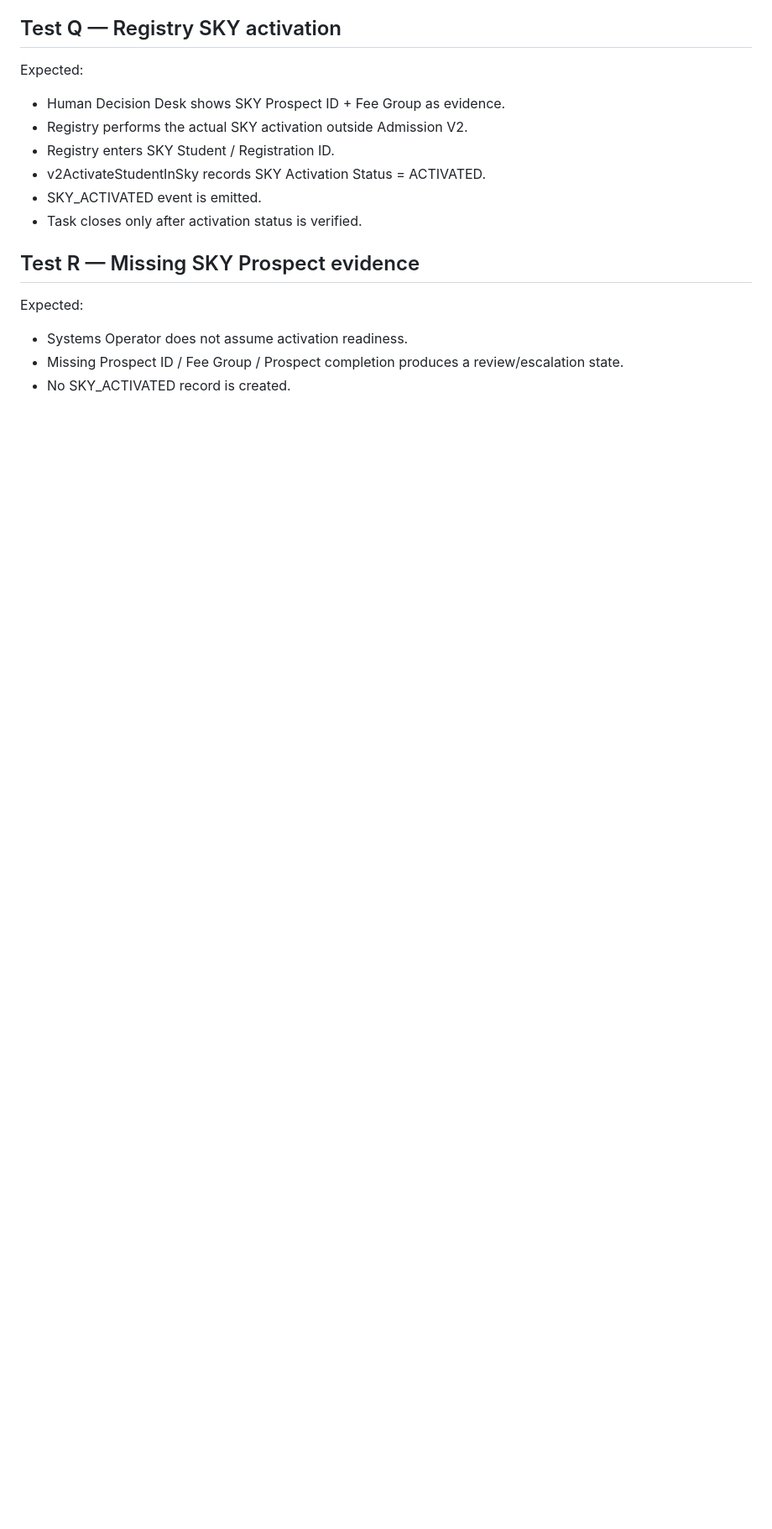
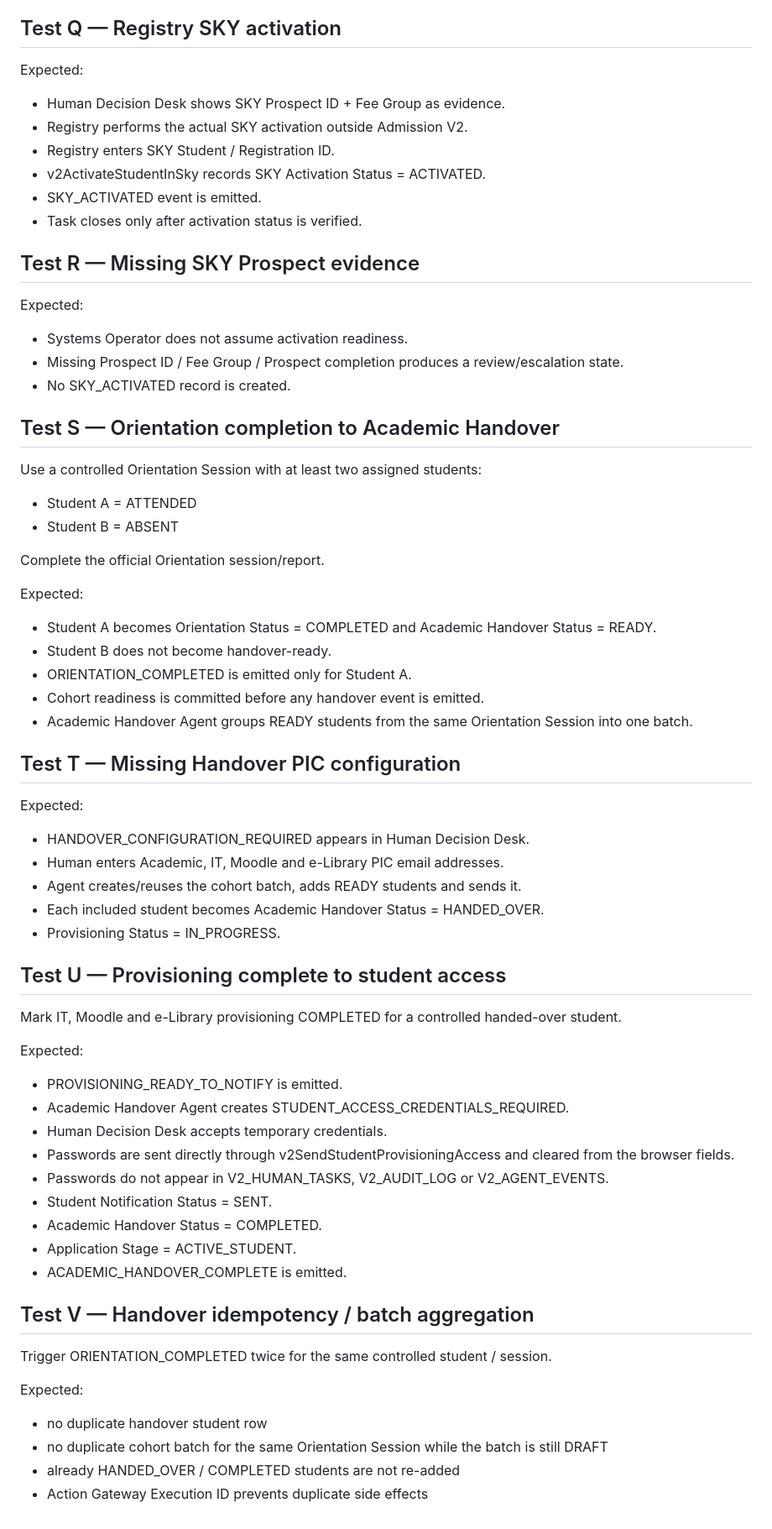
Before and after one commit to adiybukhori/ipgs-admission-form, a Markdown page: n8n/TESTING.md, the part around one of its changes. Shown at 84% size. Rendered like a GitHub page; blank space fills up the shorter version.

Commit message:
Add Academic Handover controlled tests

```diff
--- a/n8n/TESTING.md
+++ b/n8n/TESTING.md
@@ -269,3 +269,53 @@ Expected:
 - Systems Operator does not assume activation readiness.
 - Missing Prospect ID / Fee Group / Prospect completion produces a review/escalation state.
 - No SKY_ACTIVATED record is created.
+
+
+## Test S — Orientation completion to Academic Handover
+
+Use a controlled Orientation Session with at least two assigned students:
+- Student A = ATTENDED
+- Student B = ABSENT
+
+Complete the official Orientation session/report.
+
+Expected:
+- Student A becomes Orientation Status = COMPLETED and Academic Handover Status = READY.
+- Student B does not become handover-ready.
+- ORIENTATION_COMPLETED is emitted only for Student A.
+- Cohort readiness is committed before any handover event is emitted.
+- Academic Handover Agent groups READY students from the same Orientation Session into one batch.
+
+## Test T — Missing Handover PIC configuration
+
+Expected:
+- HANDOVER_CONFIGURATION_REQUIRED appears in Human Decision Desk.
+- Human enters Academic, IT, Moodle and e-Library PIC email addresses.
+- Agent creates/reuses the cohort batch, adds READY students and sends it.
+- Each included student becomes Academic Handover Status = HANDED_OVER.
+- Provisioning Status = IN_PROGRESS.
+
+## Test U — Provisioning complete to student access
+
+Mark IT, Moodle and e-Library provisioning COMPLETED for a controlled handed-over student.
+
+Expected:
+- PROVISIONING_READY_TO_NOTIFY is emitted.
+- Academic Handover Agent creates STUDENT_ACCESS_CREDENTIALS_REQUIRED.
+- Human Decision Desk accepts temporary credentials.
+- Passwords are sent directly through v2SendStudentProvisioningAccess and cleared from the browser fields.
+- Passwords do not appear in V2_HUMAN_TASKS, V2_AUDIT_LOG or V2_AGENT_EVENTS.
+- Student Notification Status = SENT.
+- Academic Handover Status = COMPLETED.
+- Application Stage = ACTIVE_STUDENT.
+- ACADEMIC_HANDOVER_COMPLETE is emitted.
+
+## Test V — Handover idempotency / batch aggregation
+
+Trigger ORIENTATION_COMPLETED twice for the same controlled student / session.
+
+Expected:
+- no duplicate handover student row
+- no duplicate cohort batch for the same Orientation Session while the batch is still DRAFT
+- already HANDED_OVER / COMPLETED students are not re-added
+- Action Gateway Execution ID prevents duplicate side effects
```
Also changed, not shown: other parts of n8n/TESTING.md (+1 -1 lines).
